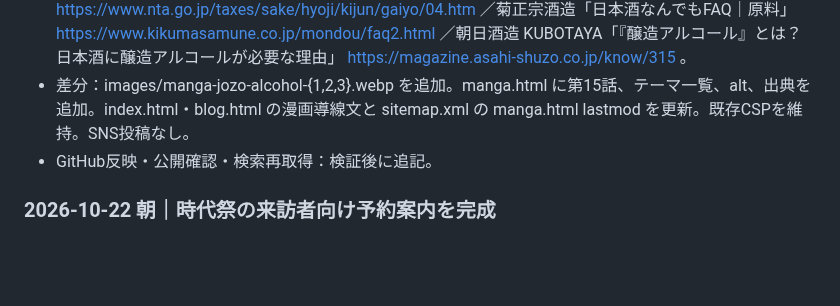
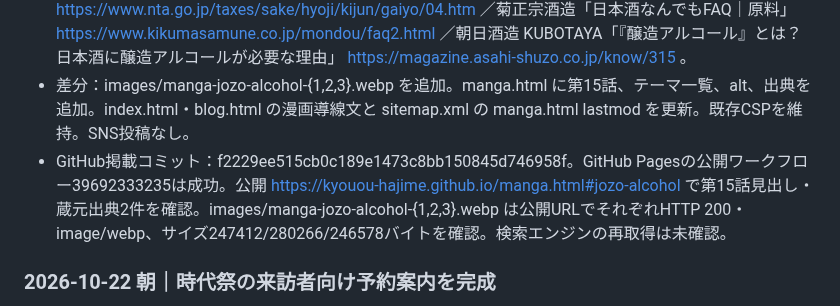
Before and after one commit to kyouou-hajime/kyouou-hajime.github.io, a Markdown page: SEARCH_CHANGELOG.md, the part around the change. GitHub-like rendering; blank space fills up the shorter version.

Commit message:
docs: record episode 15 Pages verification

```diff
--- a/SEARCH_CHANGELOG.md
+++ b/SEARCH_CHANGELOG.md
@@ -4,7 +4,7 @@
 - 内容：醸造アルコールはでん粉質物・含糖質物の発酵・蒸留で造る。原材料名の表示と完成酒のアルコール分を区別。特定名称酒の95度換算・白米重量10％以下は添加量の基準。原料例と加える時期は蔵元説明として明示。味・優劣は一律に断定しない。
 - 出典（2026-10-22確認）：国税庁「酒類の表示の基準における重要基準を定める件」の概要 https://www.nta.go.jp/taxes/sake/hyoji/kijun/gaiyo/04.htm ／菊正宗酒造「日本酒なんでもFAQ｜原料」 https://www.kikumasamune.co.jp/mondou/faq2.html ／朝日酒造 KUBOTAYA「『醸造アルコール』とは？日本酒に醸造アルコールが必要な理由」 https://magazine.asahi-shuzo.co.jp/know/315 。
 - 差分：images/manga-jozo-alcohol-{1,2,3}.webp を追加。manga.html に第15話、テーマ一覧、alt、出典を追加。index.html・blog.html の漫画導線文と sitemap.xml の manga.html lastmod を更新。既存CSPを維持。SNS投稿なし。
-- GitHub反映・公開確認・検索再取得：検証後に追記。
+- GitHub掲載コミット：f2229ee515cb0c189e1473c8bb150845d746958f。GitHub Pagesの公開ワークフロー39692333235は成功。公開 https://kyouou-hajime.github.io/manga.html#jozo-alcohol で第15話見出し・蔵元出典2件を確認。images/manga-jozo-alcohol-{1,2,3}.webp は公開URLでそれぞれHTTP 200・image/webp、サイズ247412/280266/246578バイトを確認。検索エンジンの再取得は未確認。
 
 ### 2026-10-22 朝｜時代祭の来訪者向け予約案内を完成
 - 今日の1件：Googleビジネスプロフィール用の夕食予約案内。完成原稿は GROWTH_OPERATIONS.md の「2026-10-22」に保存。20:30〜22:30の来店希望→当日の営業・席の電話確認→アラカルト予約の順で案内。未確認の当日営業・空席・料理・在庫を断定せず、通常18時、予約なし最終23時、23時までの電話予約でアラカルト最長翌02時、コース2日前を保持。
```
